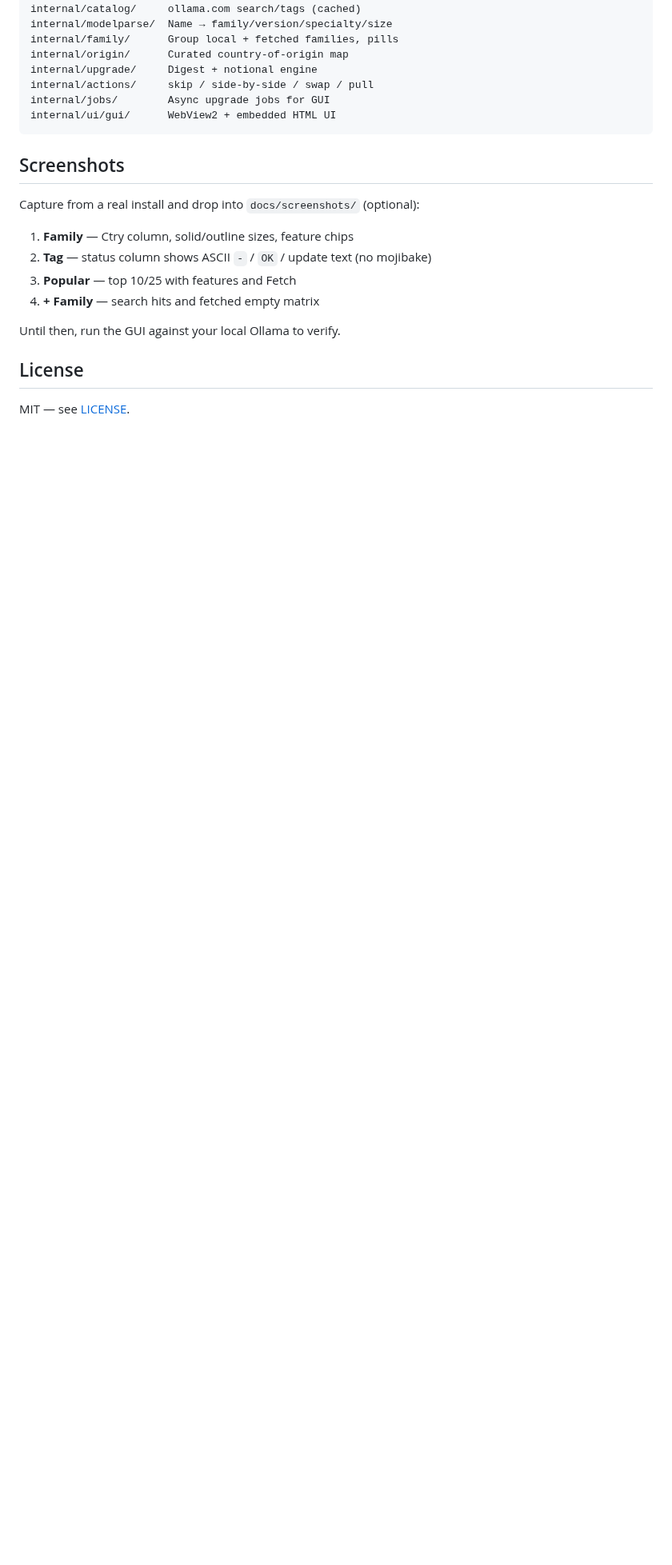
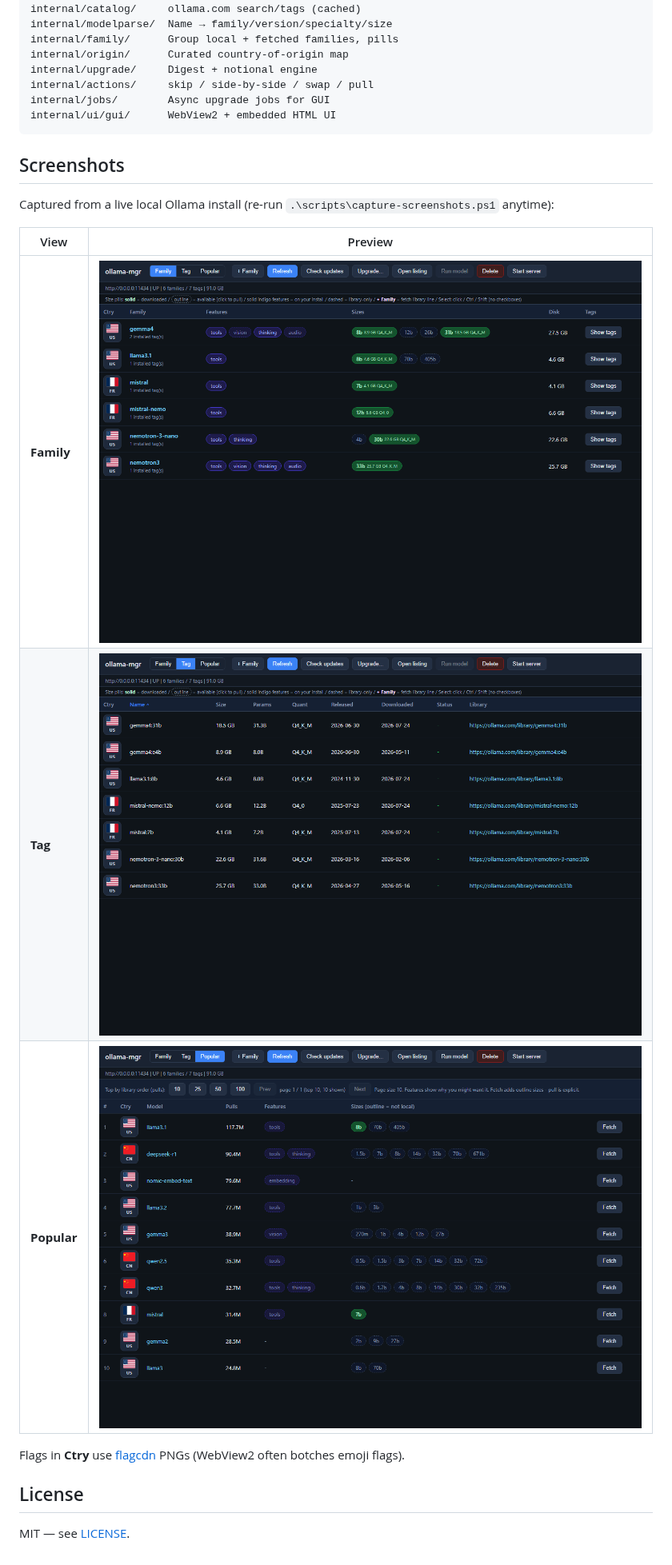
Before and after one commit to kilrkrow/ollama-mgr, a Markdown page: README.md, the part around the change. Shown at 80% size. Rendered like a GitHub page; pictures changed too: docs/screenshots/family.png (added), docs/screenshots/popular.png (added), docs/screenshots/tag.png (added); blank space fills up the shorter version.

```diff
--- a/README.md
+++ b/README.md
@@ -127,14 +127,15 @@ internal/ui/gui/      WebView2 + embedded HTML UI
 
 ## Screenshots
 
-Capture from a real install and drop into `docs/screenshots/` (optional):
+Captured from a live local Ollama install (re-run `.\scripts\capture-screenshots.ps1` anytime):
 
-1. **Family** — Ctry column, solid/outline sizes, feature chips
-2. **Tag** — status column shows ASCII `-` / `OK` / update text (no mojibake)
-3. **Popular** — top 10/25 with features and Fetch
-4. **+ Family** — search hits and fetched empty matrix
+| View | Preview |
+|------|---------|
+| **Family** | ![Family view](docs/screenshots/family.png) |
+| **Tag** | ![Tag view](docs/screenshots/tag.png) |
+| **Popular** | ![Popular view](docs/screenshots/popular.png) |
 
-Until then, run the GUI against your local Ollama to verify.
+Flags in **Ctry** use [flagcdn](https://flagcdn.com) PNGs (WebView2 often botches emoji flags).
 
 ## License
 
```
Also changed, not shown: 4 other files.
